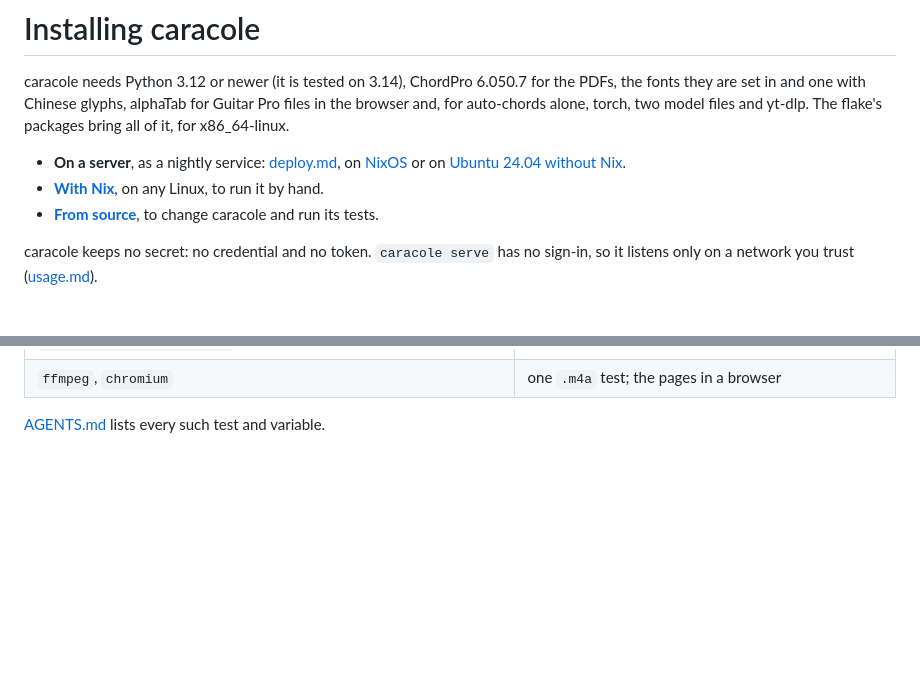
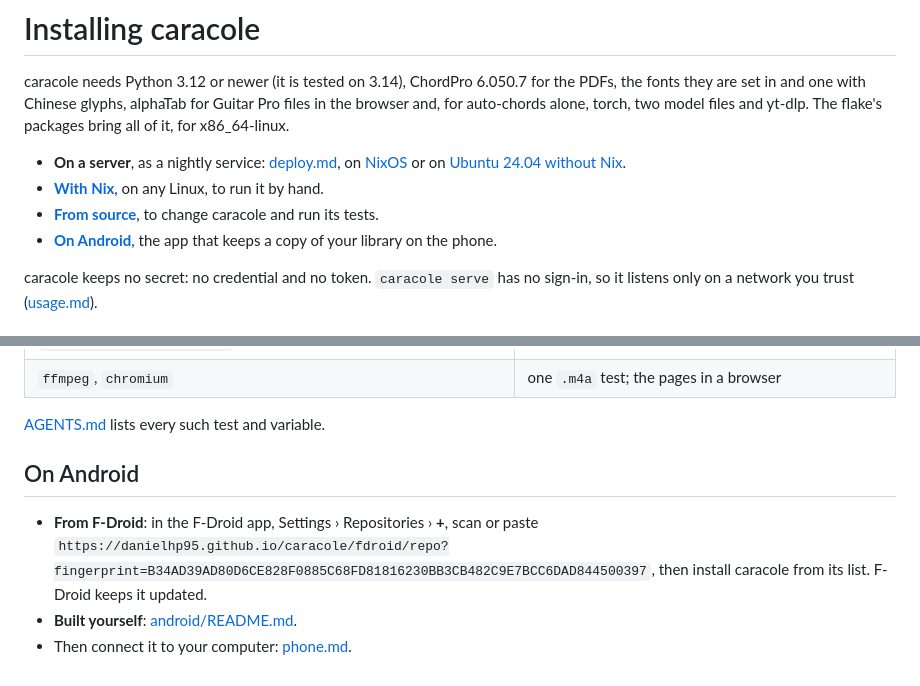
Before and after one commit to Danielhp95/caracole, a Markdown page: docs/install.md, 2 parts joined by grey strips. GitHub-like rendering; blank space fills up the shorter version.

```diff
--- a/docs/install.md
+++ b/docs/install.md
@@ -10,6 +10,7 @@ model files and yt-dlp. The flake's packages bring all of it, for x86_64-linux.
   Nix](deploy.md#ubuntu-2404-without-nix).
 - **[With Nix](#with-nix)**, on any Linux, to run it by hand.
 - **[From source](#from-source)**, to change caracole and run its tests.
+- **[On Android](#on-android)**, the app that keeps a copy of your library on the phone.
 
 caracole keeps no secret: no credential and no token. `caracole serve` has no
 sign-in, so it listens only on a network you trust
@@ -98,3 +99,11 @@ A test that needs a program or a file it can't find skips:
 | `ffmpeg`, `chromium` | one `.m4a` test; the pages in a browser |
 
 [AGENTS.md](../AGENTS.md#development) lists every such test and variable.
+
+## On Android
+
+- **From F-Droid**: in the F-Droid app, Settings › Repositories › **+**, scan or paste
+  `https://danielhp95.github.io/caracole/fdroid/repo?fingerprint=B34AD39AD80D6CE828F0885C68FD81816230BB3CB482C9E7BCC6DAD844500397`,
+  then install caracole from its list. F-Droid keeps it updated.
+- **Built yourself**: [android/README.md](../android/README.md#build).
+- Then connect it to your computer: [phone.md](phone.md#connect-it-to-your-computer).
```
Also changed, not shown: README.md (+32 -8 lines), docs/autochords.md (added, +72 -0 lines), docs/features.md (+1 -15 lines), docs/phone.md (added, +91 -0 lines), docs/search.md (added, +73 -0 lines), docs/sheets.md (added, +84 -0 lines), docs/songbooks.md (added, +73 -0 lines), docs/screenshots/card.png (added), docs/screenshots/harmonica.png (added), docs/screenshots/harmony.png, docs/screenshots/phone-library.png (added), docs/screenshots/share.png (added), docs/screenshots/sites.png (added), 1 other file.
